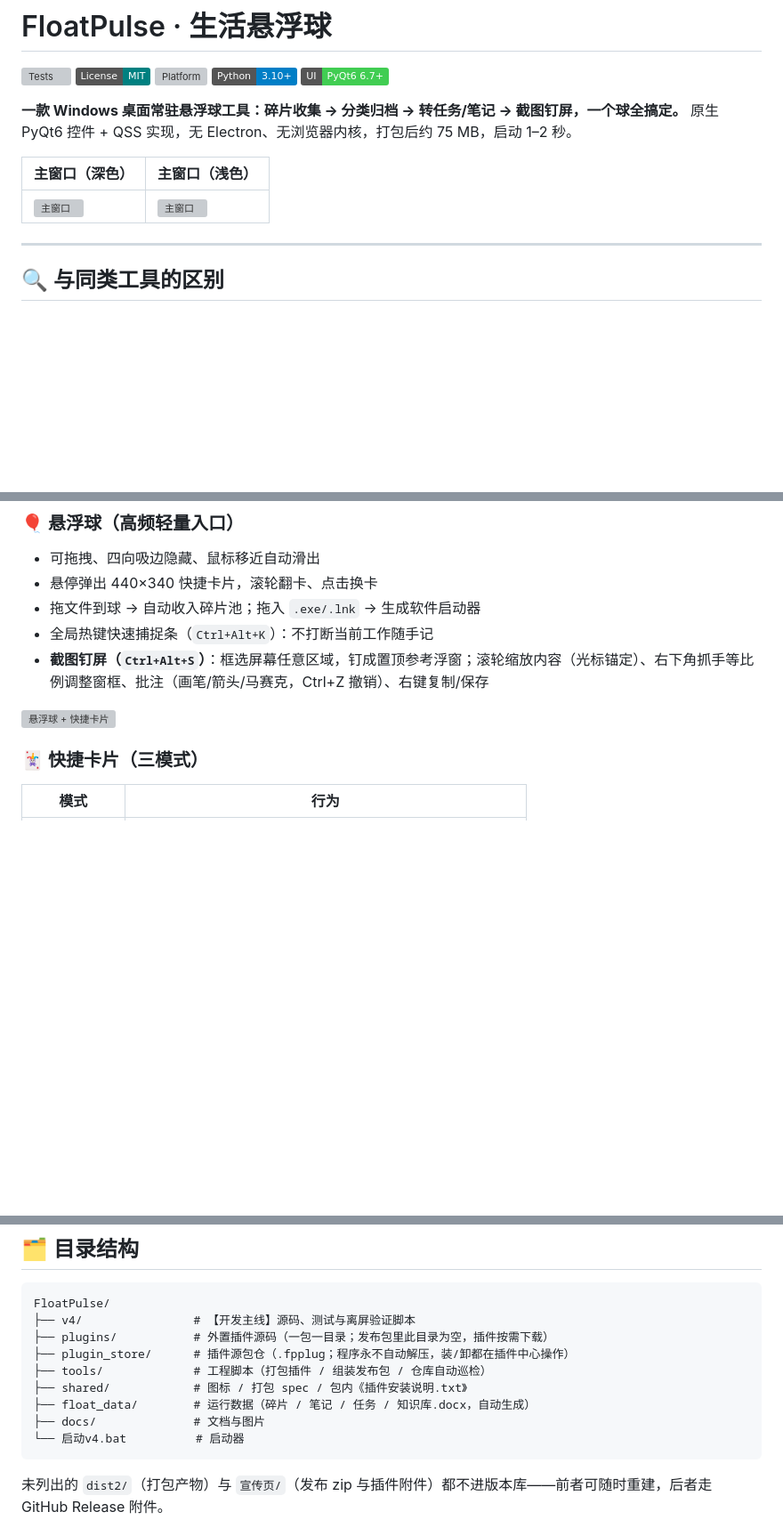
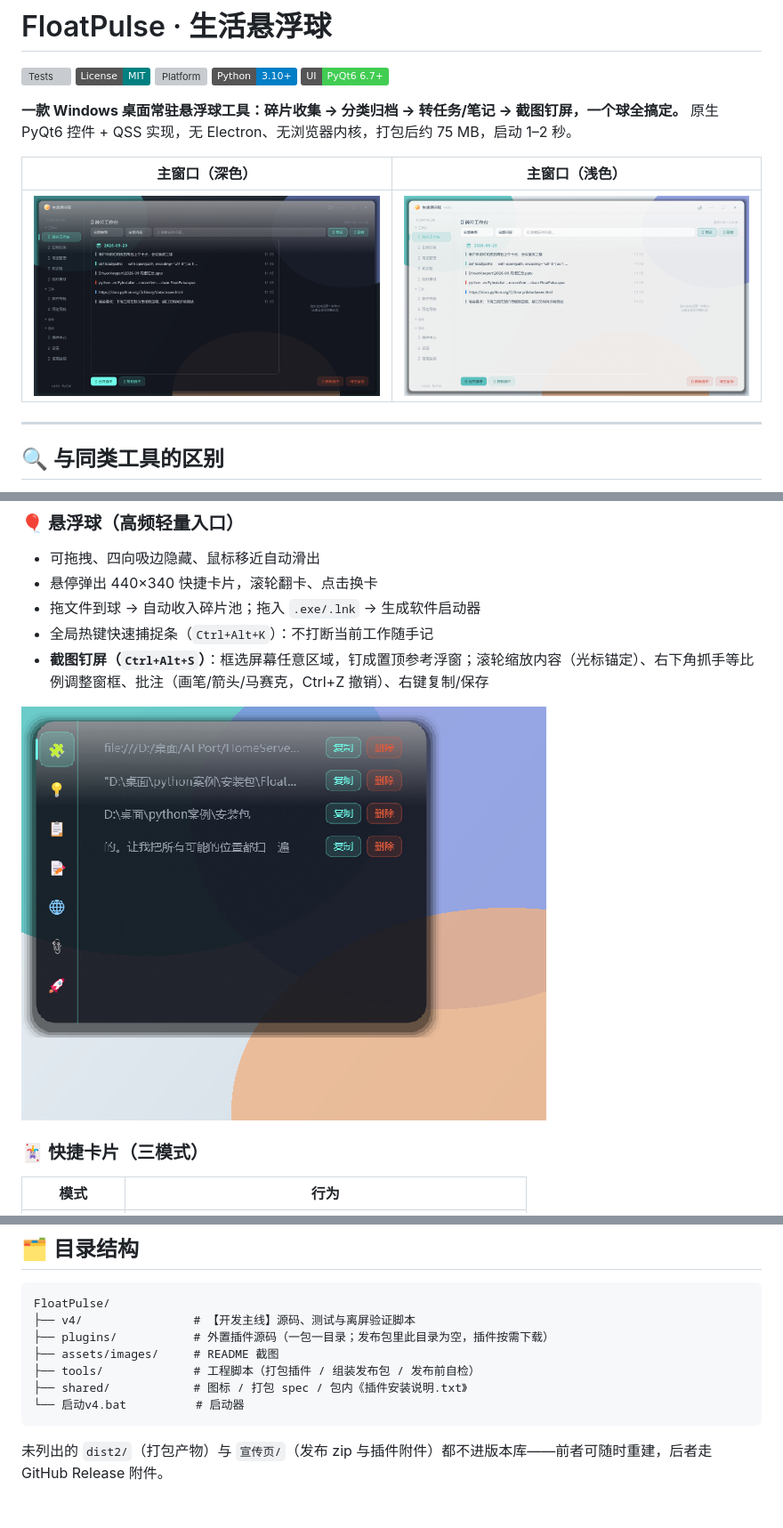
Before and after one commit to 2026heshao/FloatPulse, a Markdown page: README.md, 3 parts joined by grey strips. Shown: that part at 89% size. Rendered like a GitHub page; pictures changed too: assets/images/preview-card-dark.png (added), assets/images/preview-main-dark.png (added), assets/images/preview-main-light.png (added); badges without logos; blank space fills up the shorter version; grey boxes are pictures that could not be loaded.

````diff
--- a/README.md
+++ b/README.md
@@ -11,7 +11,7 @@
 
 | 主窗口（深色） | 主窗口（浅色） |
 |---|---|
-| ![主窗口](docs/images/preview-main-dark.png) | ![主窗口](docs/images/preview-main-light.png) |
+| ![主窗口](assets/images/preview-main-dark.png) | ![主窗口](assets/images/preview-main-light.png) |
 
 ---
 
@@ -49,7 +49,7 @@
 - 全局热键快速捕捉条（`Ctrl+Alt+K`）：不打断当前工作随手记
 - **截图钉屏（`Ctrl+Alt+S`）**：框选屏幕任意区域，钉成置顶参考浮窗；滚轮缩放内容（光标锚定）、右下角抓手等比例调整窗框、批注（画笔/箭头/马赛克，Ctrl+Z 撤销）、右键复制/保存
 
-![悬浮球 + 快捷卡片](docs/images/preview-card-dark.png)
+![悬浮球 + 快捷卡片](assets/images/preview-card-dark.png)
 
 ### 🃏 快捷卡片（三模式）
 | 模式 | 行为 |
@@ -182,11 +182,9 @@ python tools/build_release.py                      # 产出 宣传页/FloatPulse
 FloatPulse/
 ├── v4/                # 【开发主线】源码、测试与离屏验证脚本
 ├── plugins/           # 外置插件源码（一包一目录；发布包里此目录为空，插件按需下载）
-├── plugin_store/      # 插件源包仓（.fpplug；程序永不自动解压，装/卸都在插件中心操作）
-├── tools/             # 工程脚本（打包插件 / 组装发布包 / 仓库自动巡检）
+├── assets/images/     # README 截图
+├── tools/             # 工程脚本（打包插件 / 组装发布包 / 发布前自检）
 ├── shared/            # 图标 / 打包 spec / 包内《插件安装说明.txt》
-├── float_data/        # 运行数据（碎片 / 笔记 / 任务 / 知识库.docx，自动生成）
-├── docs/              # 文档与图片
 └── 启动v4.bat          # 启动器
 ```
 
````
Also changed, not shown: other parts of README.md (+3 -3 lines), 10 other files.
